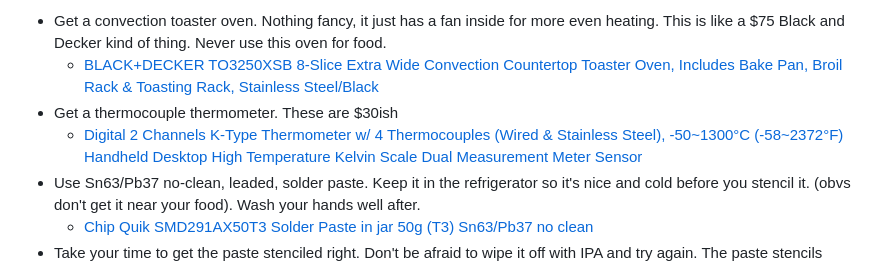
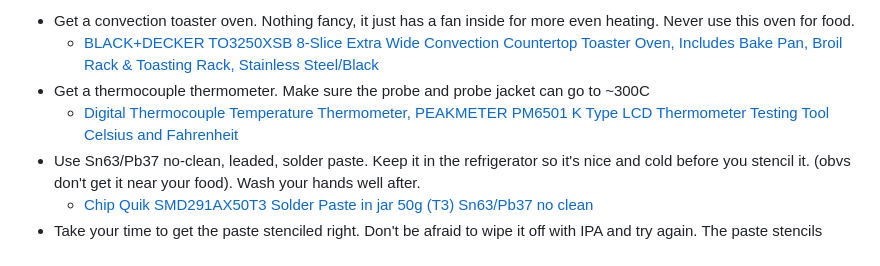
Before and after one commit to skot/bitaxe, a Markdown page: assembly.md, the part around the change. Rendered like a GitHub page.

Commit message:
Update assembly.md
changed thermocouple thermometer link

```diff
--- a/assembly.md
+++ b/assembly.md
@@ -1,7 +1,7 @@
-- Get a convection toaster oven. Nothing fancy, it just has a fan inside for more even heating. This is like a $75 Black and Decker kind of thing. Never use this oven for food.
+- Get a convection toaster oven. Nothing fancy, it just has a fan inside for more even heating. Never use this oven for food.
   - [BLACK+DECKER TO3250XSB 8-Slice Extra Wide Convection Countertop Toaster Oven, Includes Bake Pan, Broil Rack & Toasting Rack, Stainless Steel/Black](https://www.amazon.com/BLACK-DECKER-TO3250XSB-Convection-Countertop/dp/B00LU2I428)
-- Get a thermocouple thermometer. These are $30ish
-  - [Digital 2 Channels K-Type Thermometer w/ 4 Thermocouples (Wired & Stainless Steel), -50~1300°C (-58~2372°F) Handheld Desktop High Temperature Kelvin Scale Dual Measurement Meter Sensor](https://www.amazon.com/Thermometer-Thermocouples-50-1300°C-Temperature-Measurement/dp/B07P8NWH67)
+- Get a thermocouple thermometer. Make sure the probe and probe jacket can go to ~300C
+  - [Digital Thermocouple Temperature Thermometer, PEAKMETER PM6501 K Type LCD Thermometer Testing Tool Celsius and Fahrenheit](https://www.amazon.com/Thermocouple-Temperature-Thermometer-PEAKMETER-Fahrenheit/dp/B08L11MMFM)
 - Use Sn63/Pb37 no-clean, leaded, solder paste. Keep it in the refrigerator so it's nice and cold before you stencil it. (obvs don't get it near your food). Wash your hands well after.
   - [Chip Quik SMD291AX50T3 Solder Paste in jar 50g (T3) Sn63/Pb37 no clean](https://www.amazon.com/gp/product/B07BH5LP5G)
 - Take your time to get the paste stenciled right. Don't be afraid to wipe it off with IPA and try again. The paste stencils better when it's cold.
```
